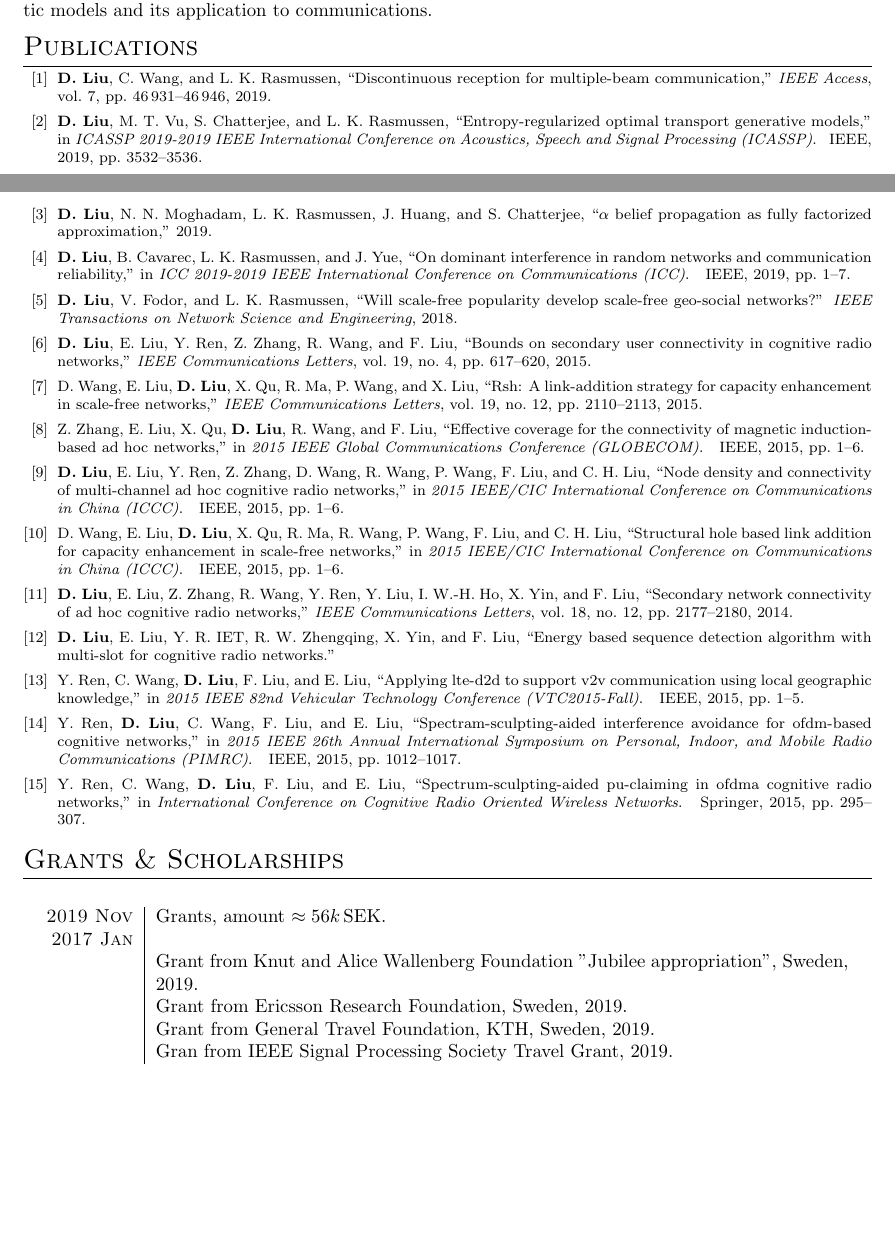
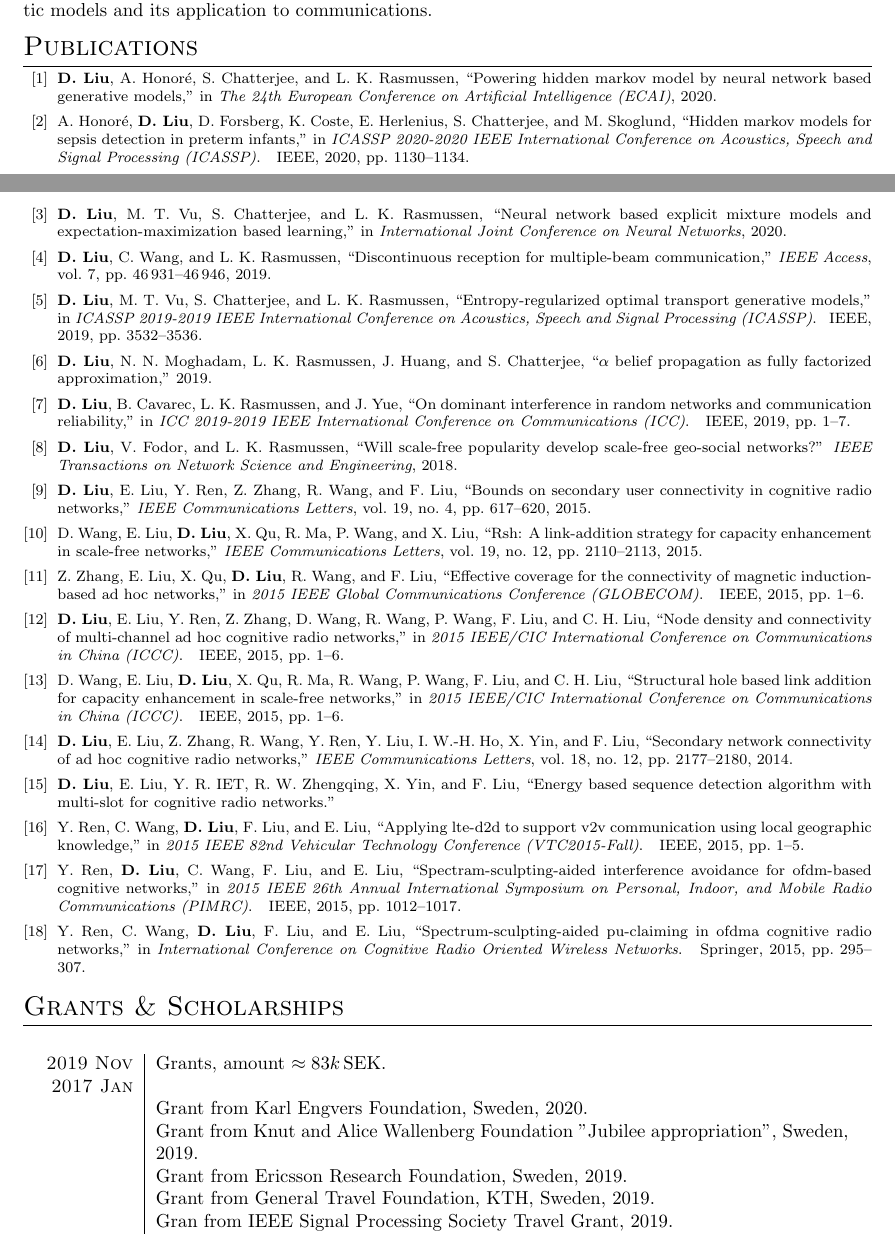
Before and after one commit to FirstHandScientist/academic_homepage2, a LaTeX CV (src/assets/cv/cv_Dong.tex): two parts of pages 1 and 2 of 3, joined at a grey line, cut so that both start at the same text, the shorter picture padded with empty space. Compiled offline with pdfLaTeX.

Commit message:
update cv

```diff
--- a/src/assets/cv/cv_Dong.tex
+++ b/src/assets/cv/cv_Dong.tex
@@ -168,9 +168,9 @@ Machine learning, Bayesian inference, optimization, signal processing, and their
 
 \begin{bibunit}[IEEEtran_Pol]
   \renewcommand\refname{Publications}
-  \nocite{liu2019powering,
-    honore2019hidden,
-    liu2019neural,
+  \nocite{liu2020powering,
+    honore2020hidden,
+    liu2020neural,
     liu2019discontinuous,
     liu2019entropy,
     liu2019alpha,
@@ -199,9 +199,12 @@ Machine learning, Bayesian inference, optimization, signal processing, and their
     % Ericsson research grant: 20 000 SEK
     % Wallenberg jubilee 10100 SEK
     % SPS 500 USD = 4846 SEK
-    % Current sum: 56446 SEK
-    \textsc{2019 Nov} & Grants, amount $\approx 56k\,\mathrm{SEK}$.\\
+    % Karl Engvers foundation = 27 000 SEK
+    % Current sum: 83446 SEK
+    \textsc{2019 Nov} & Grants, amount $\approx 83k\,\mathrm{SEK}$.\\
     \textsc{2017 Jan} & {} \\
+                      & Grant from Karl Engvers Foundation, Sweden, 2020. \\
+
                       &  Grant from Knut and Alice Wallenberg Foundation
                         "Jubilee appropriation", Sweden, 2019. \\
                       & Grant from Ericsson Research Foundation, Sweden, 2019. \\
```
Also changed, not shown: 1 other file.
